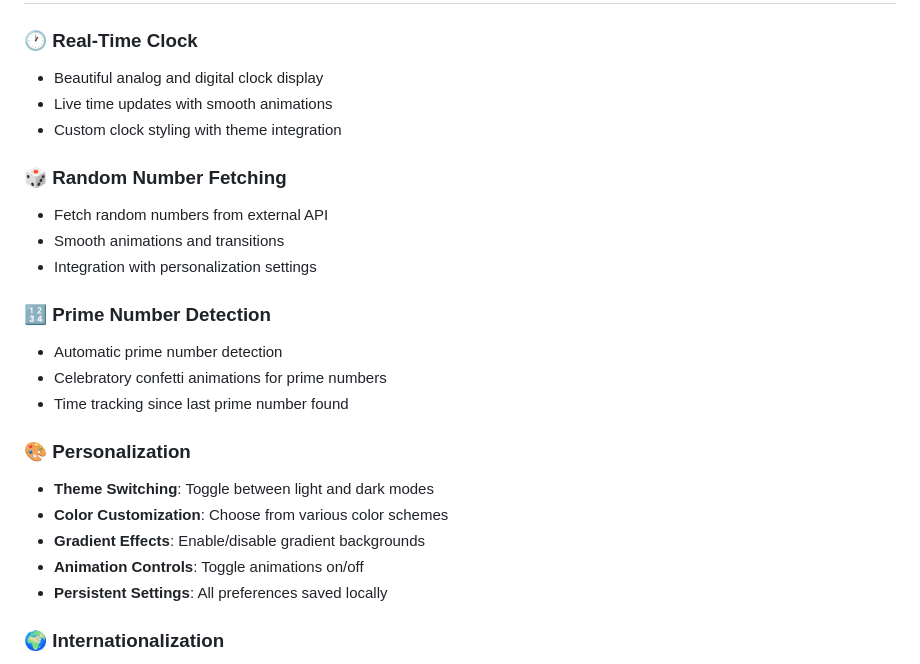
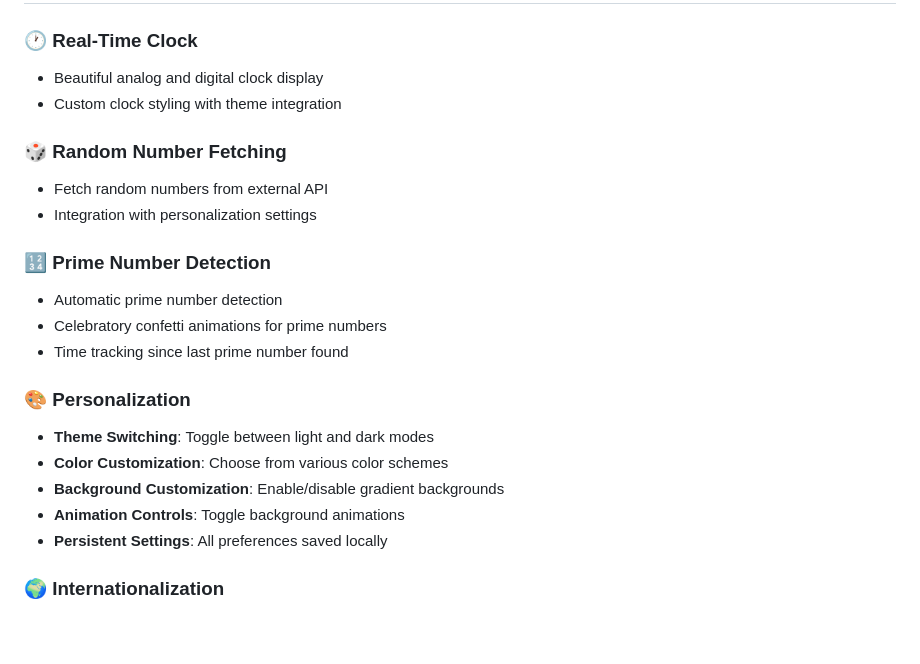
Before and after one commit to MohamedAskar/deepcare-task, a Markdown page: README.md, the part around the change. Drawn GitHub-style; blank space fills up the shorter version.

Commit message:
clean up feature descriptions

```diff
--- a/README.md
+++ b/README.md
@@ -6,12 +6,10 @@ A beautiful Flutter application featuring a real-time clock with random number f
 
 ### 🕐 Real-Time Clock
 - Beautiful analog and digital clock display
-- Live time updates with smooth animations
 - Custom clock styling with theme integration
 
 ### 🎲 Random Number Fetching
 - Fetch random numbers from external API
-- Smooth animations and transitions
 - Integration with personalization settings
 
 ### 🔢 Prime Number Detection
@@ -22,8 +20,8 @@ A beautiful Flutter application featuring a real-time clock with random number f
 ### 🎨 Personalization
 - **Theme Switching**: Toggle between light and dark modes
 - **Color Customization**: Choose from various color schemes
-- **Gradient Effects**: Enable/disable gradient backgrounds
-- **Animation Controls**: Toggle animations on/off
+- **Background Customization**: Enable/disable gradient backgrounds
+- **Animation Controls**: Toggle background animations
 - **Persistent Settings**: All preferences saved locally
 
 ### 🌍 Internationalization
```
